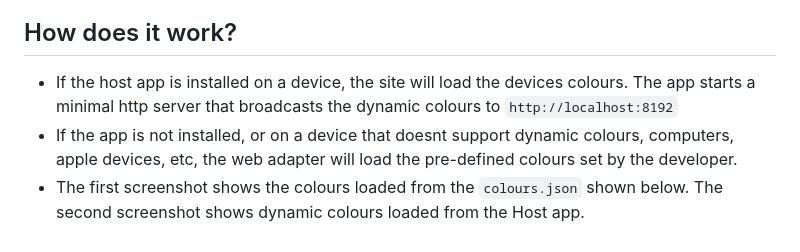
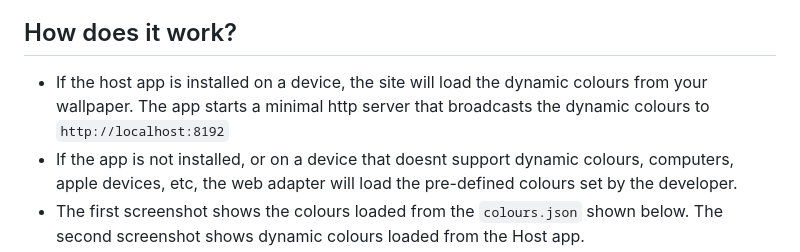
Before and after one commit to wacko1805/MonetWebAdapter, a Markdown page: README.md, the part around the change. Rendered like a GitHub page.

````diff
--- a/README.md
+++ b/README.md
@@ -2,7 +2,7 @@
 ### MWA allows the Dynamic Wallpaper Colours from android 12 and up on the web! [View Example Site](https://wacko1805.github.io/MonetWebAdapter/)
 
 ## How does it work?
-- If the host app is installed on a device, the site will load the devices colours. The app starts a minimal http server that broadcasts the dynamic colours to ``` http://localhost:8192 ```
+- If the host app is installed on a device, the site will load the dynamic colours from your wallpaper. The app starts a minimal http server that broadcasts the dynamic colours to ``` http://localhost:8192 ```
 - If the app is not installed, or on a device that doesnt support dynamic colours, computers, apple devices, etc, the web adapter will load the pre-defined colours set by the developer.
 - The first screenshot shows the colours loaded from the ```colours.json``` shown below. The second screenshot shows dynamic colours loaded from the Host app.
 
````
